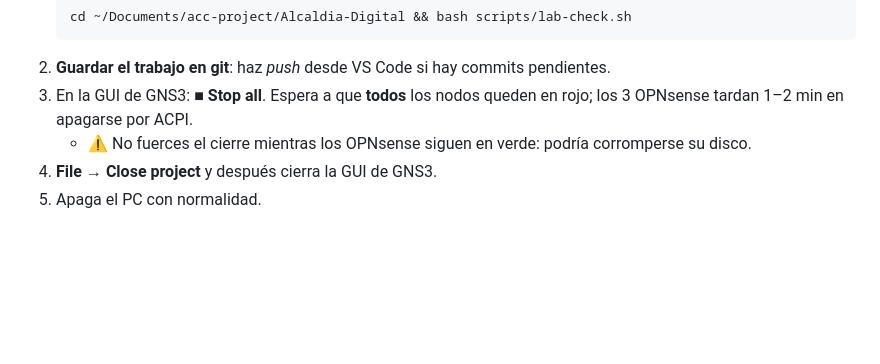
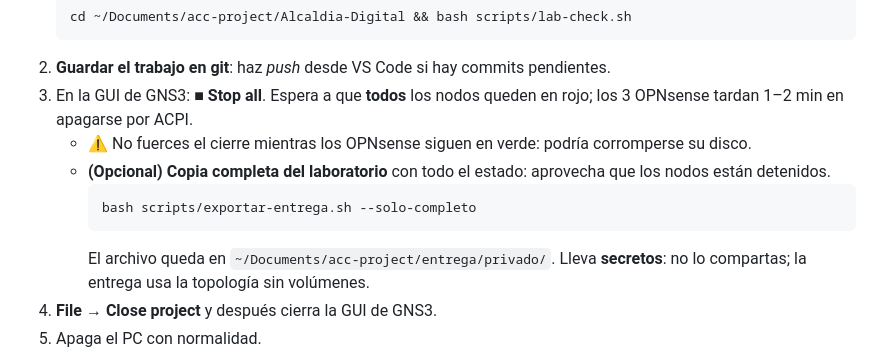
Before and after one commit to evervc-dev/Alcaldia-Digital, a Markdown page: APAGAR-ENCENDER.md, the part around the change. GitHub-like rendering; blank space fills up the shorter version.

````diff
--- a/APAGAR-ENCENDER.md
+++ b/APAGAR-ENCENDER.md
@@ -14,6 +14,11 @@
 2. **Guardar el trabajo en git**: haz *push* desde VS Code si hay commits pendientes.
 3. En la GUI de GNS3: **■ Stop all**. Espera a que **todos** los nodos queden en rojo; los 3 OPNsense tardan 1–2 min en apagarse por ACPI.
    - ⚠️ No fuerces el cierre mientras los OPNsense siguen en verde: podría corromperse su disco.
+   - **(Opcional) Copia completa del laboratorio** con todo el estado: aprovecha que los nodos están detenidos.
+     ```bash
+     bash scripts/exportar-entrega.sh --solo-completo
+     ```
+     El archivo queda en `~/Documents/acc-project/entrega/privado/`. Lleva **secretos**: no lo compartas; la entrega usa la topología sin volúmenes.
 4. **File → Close project** y después cierra la GUI de GNS3.
 5. Apaga el PC con normalidad.
 
````
Also changed, not shown: ESTADO.md (+1 -0 lines), topology/topologia.md (+5 -0 lines), topology/topologia.png (added), 3 other files.
